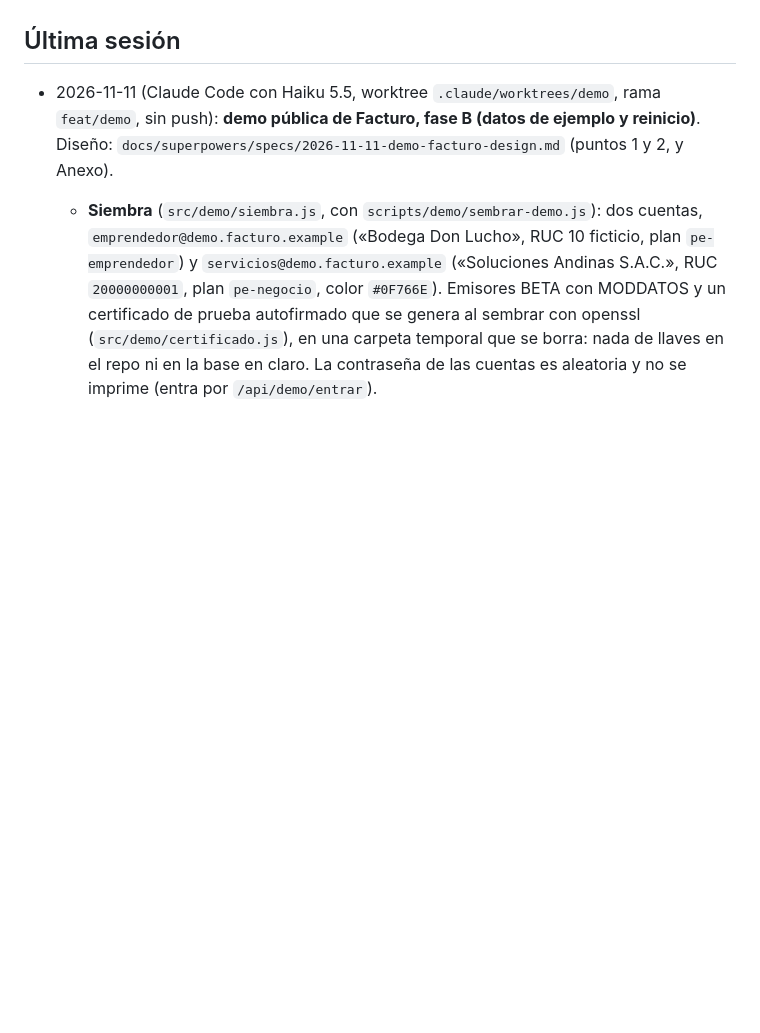
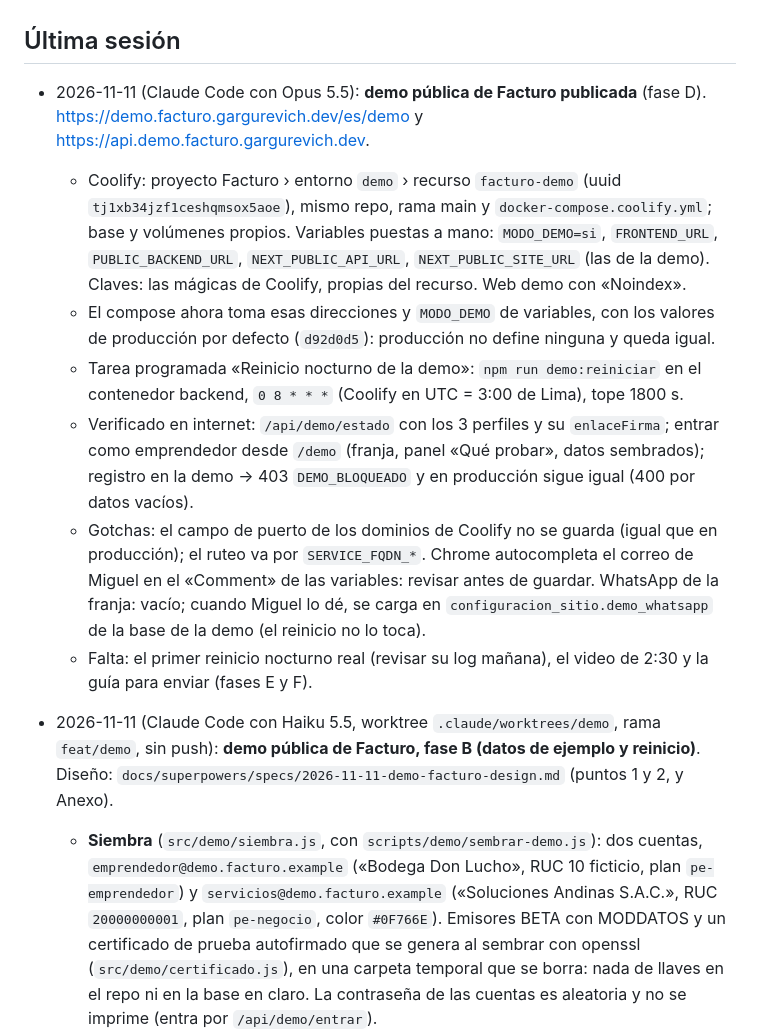
Before and after one commit to miguelgargurevich/invoiceapp, a Markdown page: docs/HANDOFF.md, the part around the change. Drawn GitHub-style; blank space fills up the shorter version.

Commit message:
docs(handoff): demo pública publicada en Coolify (fase D)
Co-Authored-By: Claude Opus 5.5 <noreply@anthropic.com>

```diff
--- a/docs/HANDOFF.md
+++ b/docs/HANDOFF.md
@@ -24,6 +24,13 @@
 
 ## Última sesión
 
+- 2026-11-11 (Claude Code con Opus 5.5): **demo pública de Facturo publicada** (fase D). https://demo.facturo.gargurevich.dev/es/demo y https://api.demo.facturo.gargurevich.dev.
+  - Coolify: proyecto Facturo › entorno `demo` › recurso `facturo-demo` (uuid `tj1xb34jzf1ceshqmsox5aoe`), mismo repo, rama main y `docker-compose.coolify.yml`; base y volúmenes propios. Variables puestas a mano: `MODO_DEMO=si`, `FRONTEND_URL`, `PUBLIC_BACKEND_URL`, `NEXT_PUBLIC_API_URL`, `NEXT_PUBLIC_SITE_URL` (las de la demo). Claves: las mágicas de Coolify, propias del recurso. Web demo con «Noindex».
+  - El compose ahora toma esas direcciones y `MODO_DEMO` de variables, con los valores de producción por defecto (`d92d0d5`): producción no define ninguna y queda igual.
+  - Tarea programada «Reinicio nocturno de la demo»: `npm run demo:reiniciar` en el contenedor backend, `0 8 * * *` (Coolify en UTC = 3:00 de Lima), tope 1800 s.
+  - Verificado en internet: `/api/demo/estado` con los 3 perfiles y su `enlaceFirma`; entrar como emprendedor desde `/demo` (franja, panel «Qué probar», datos sembrados); registro en la demo → 403 `DEMO_BLOQUEADO` y en producción sigue igual (400 por datos vacíos).
+  - Gotchas: el campo de puerto de los dominios de Coolify no se guarda (igual que en producción); el ruteo va por `SERVICE_FQDN_*`. Chrome autocompleta el correo de Miguel en el «Comment» de las variables: revisar antes de guardar. WhatsApp de la franja: vacío; cuando Miguel lo dé, se carga en `configuracion_sitio.demo_whatsapp` de la base de la demo (el reinicio no lo toca).
+  - Falta: el primer reinicio nocturno real (revisar su log mañana), el video de 2:30 y la guía para enviar (fases E y F).
 - 2026-11-11 (Claude Code con Haiku 5.5, worktree `.claude/worktrees/demo`, rama `feat/demo`, sin push): **demo pública de Facturo, fase B (datos de ejemplo y reinicio)**. Diseño: `docs/superpowers/specs/2026-11-11-demo-facturo-design.md` (puntos 1 y 2, y Anexo).
   - **Siembra** (`src/demo/siembra.js`, con `scripts/demo/sembrar-demo.js`): dos cuentas, `emprendedor@demo.facturo.example` («Bodega Don Lucho», RUC 10 ficticio, plan `pe-emprendedor`) y `servicios@demo.facturo.example` («Soluciones Andinas S.A.C.», RUC `20000000001`, plan `pe-negocio`, color `#0F766E`). Emisores BETA con MODDATOS y un certificado de prueba autofirmado que se genera al sembrar con openssl (`src/demo/certificado.js`), en una carpeta temporal que se borra: nada de llaves en el repo ni en la base en claro. La contraseña de las cuentas es aleatoria y no se imprime (entra por `/api/demo/entrar`).
   - **Conteos de la siembra real** (11-nov, SUNAT beta): «emprendedor» 8 clientes, 7 productos, 0 proformas, 79 comprobantes (73 boletas, 5 facturas, 1 nota de crédito). «servicios» 5 clientes, 4 productos, 4 proformas (pendiente, aceptada, rechazada, vencida), 37 comprobantes (34 facturas, 1 rechazada de muestra, 1 nota de crédito, 1 nota de débito); incluye una factura con detracción (`037`) y otra a crédito en dos cuotas. Hay una solicitud de firma PENDIENTE y vigente sobre la proforma pendiente.
```
